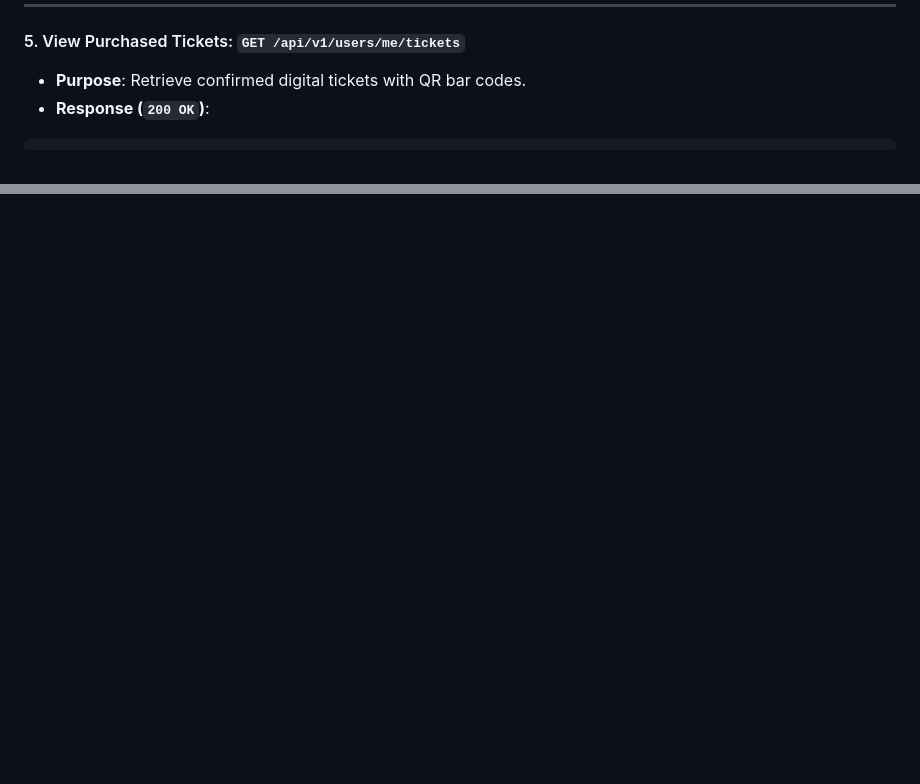
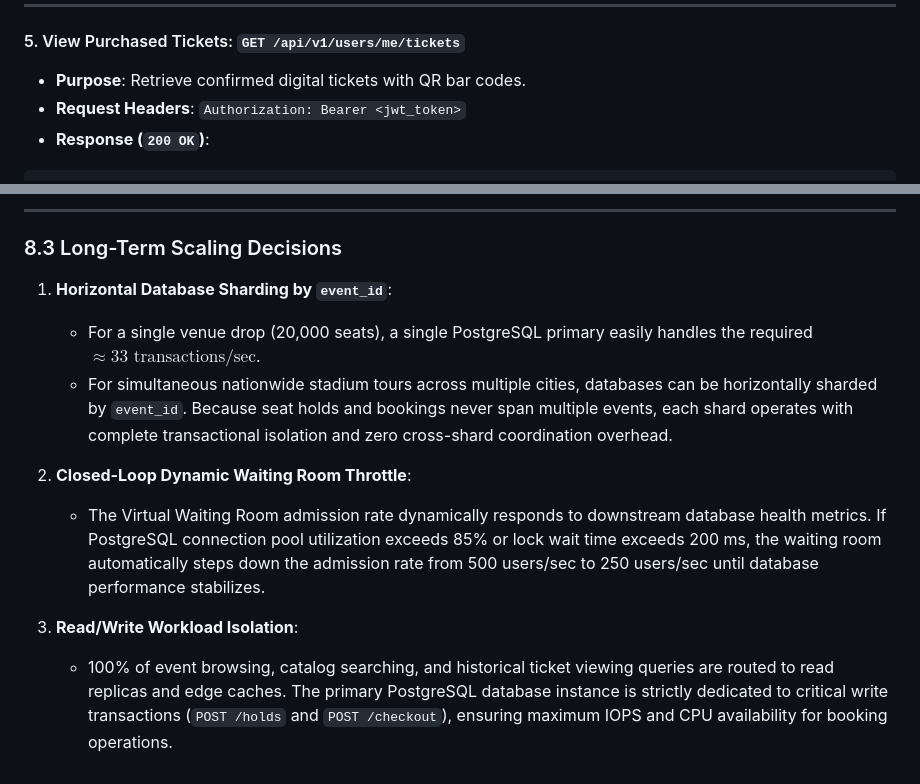
Before and after one commit to wemaE/web-foundations-days, a Markdown page: day8/ticketing-design.md, 2 parts joined by grey strips. Drawn GitHub-style; blank space fills up the shorter version.

Commit message:
Complete Day 8 ticketing system design

````diff
--- a/day8/ticketing-design.md
+++ b/day8/ticketing-design.md
@@ -257,6 +257,7 @@ TicketHub provides a versioned RESTful API returning standard JSON payloads, adh
 
 #### 5. View Purchased Tickets: `GET /api/v1/users/me/tickets`
 - **Purpose**: Retrieve confirmed digital tickets with QR bar codes.
+- **Request Headers**: `Authorization: Bearer <jwt_token>`
 - **Response (`200 OK`)**:
 ```json
 {
@@ -705,0 +746,13 @@ COMMIT;
+---
+
+### 8.3 Long-Term Scaling Decisions
+
+1. **Horizontal Database Sharding by `event_id`**:
+   - For a single venue drop (20,000 seats), a single PostgreSQL primary easily handles the required $\approx 33\text{ transactions/sec}$.
+   - For simultaneous nationwide stadium tours across multiple cities, databases can be horizontally sharded by `event_id`. Because seat holds and bookings never span multiple events, each shard operates with complete transactional isolation and zero cross-shard coordination overhead.
+
+2. **Closed-Loop Dynamic Waiting Room Throttle**:
+   - The Virtual Waiting Room admission rate dynamically responds to downstream database health metrics. If PostgreSQL connection pool utilization exceeds 85% or lock wait time exceeds 200 ms, the waiting room automatically steps down the admission rate from 500 users/sec to 250 users/sec until database performance stabilizes.
+
+3. **Read/Write Workload Isolation**:
+   - 100% of event browsing, catalog searching, and historical ticket viewing queries are routed to read replicas and edge caches. The primary PostgreSQL database instance is strictly dedicated to critical write transactions (`POST /holds` and `POST /checkout`), ensuring maximum IOPS and CPU availability for booking operations.
````
Also changed, not shown: other parts of day8/ticketing-design.md (+39 -0 lines).
